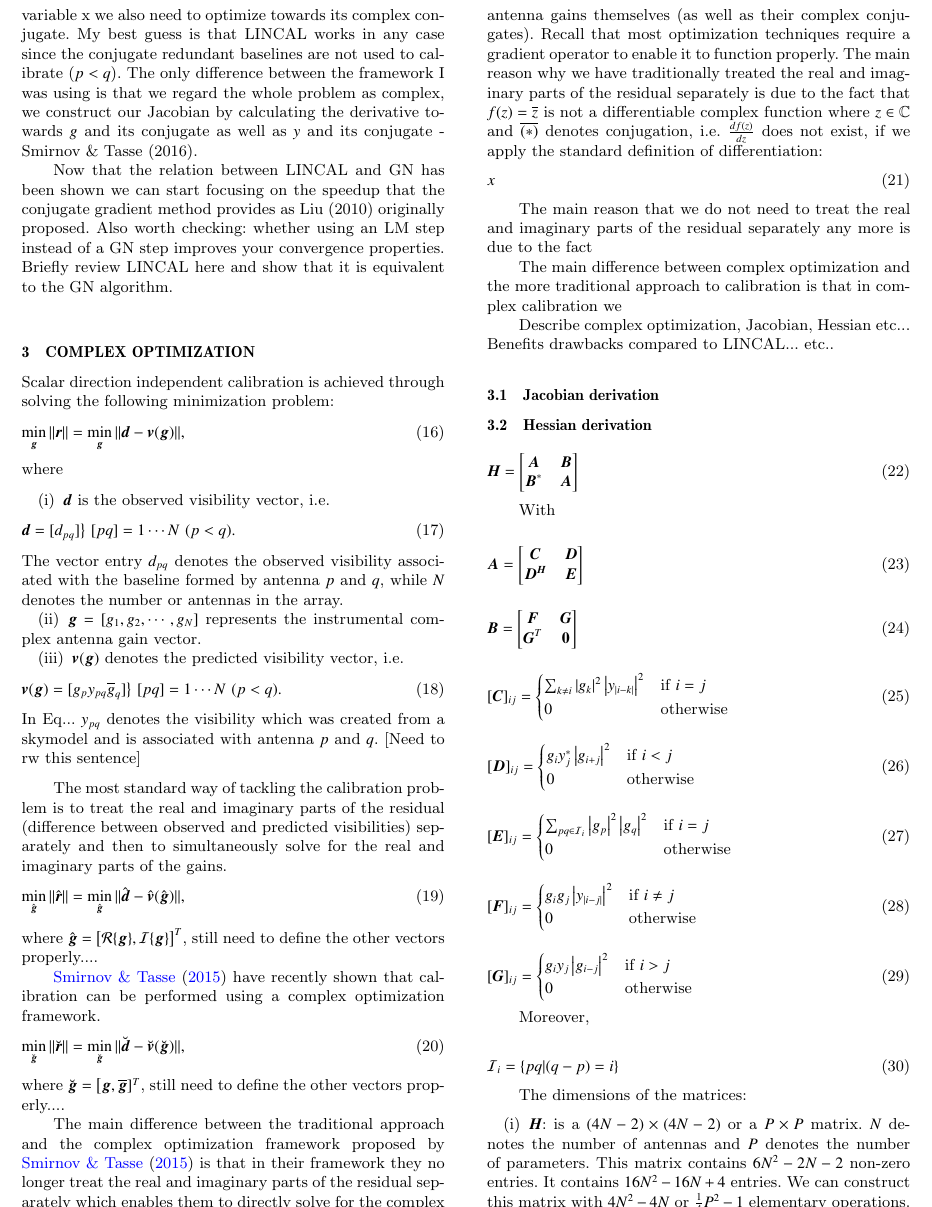
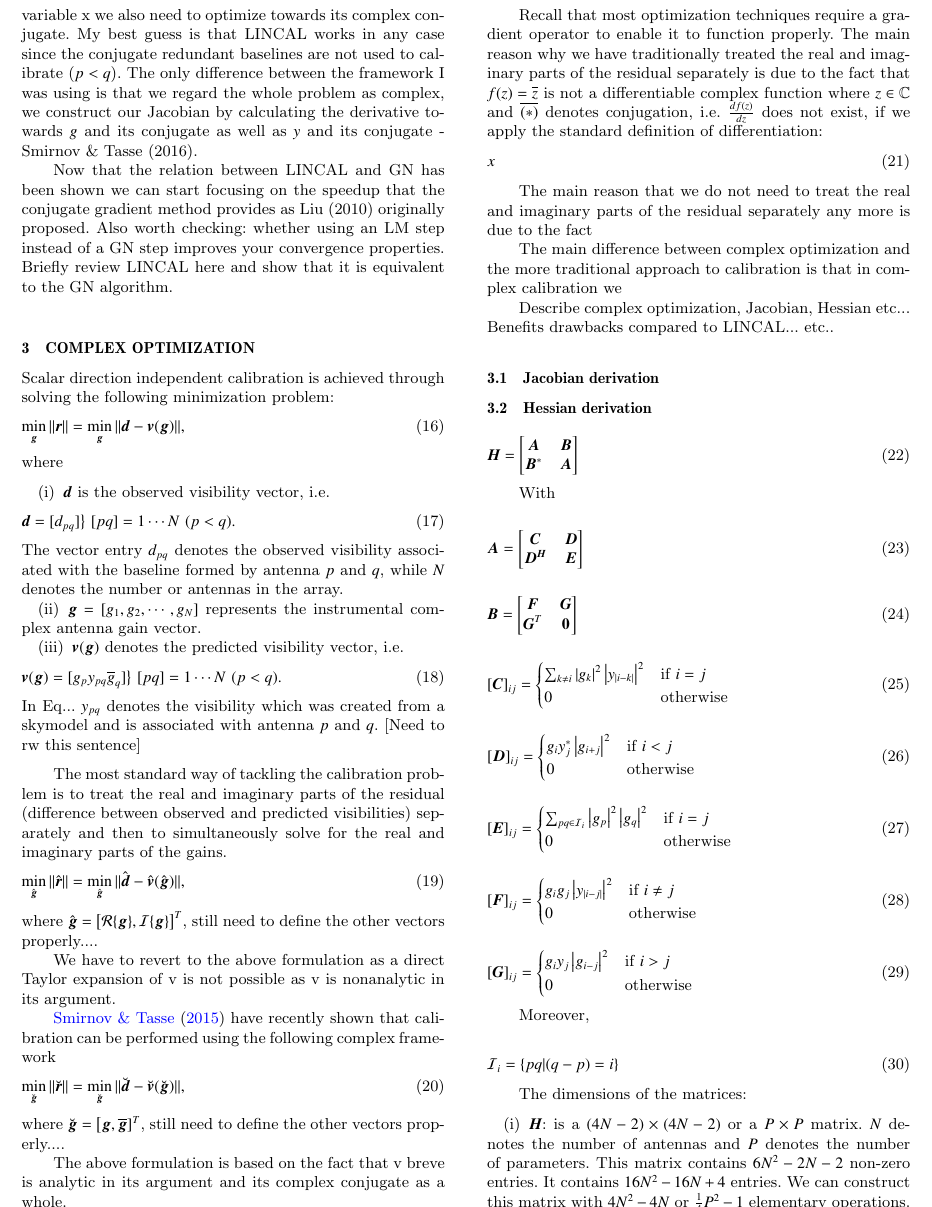
Before and after one commit to Trienko/redundant_calibration, a LaTeX paper (paper.tex): part of page 2 of 3, cut so that both start at the same text. Compiled offline with pdfLaTeX; a LaTeX package or settings file that is missing is left out.

Commit message:
more progress

```diff
--- a/paper.tex
+++ b/paper.tex
@@ -217,15 +217,24 @@ of the gains.
 \end{equation}
 where $\hat{\bg} = \big[\mathcal{R}\{\bg\},\mathcal{I}\{\bg\}\big]^T$, still need to define the other vectors properly....
 
-\citet{Smirnov2015} have recently shown that calibration can be performed using a complex optimization framework.
+We have to revert to the above formulation as a direct Taylor expansion of v is not possible as v is nonanalytic in its argument.
+
+
+
+\citet{Smirnov2015} have recently shown that calibration can be performed using the following complex framework
 \begin{equation}
 \min_{\breve{\bg}}\|\breve{\br}\| = \min_{\breve{\bg}}\|\breve{\bd} - \breve{\bv}(\breve{\bg})\|,
 \end{equation}
 where $\breve{\bg} = \big[\bg,\conj{\bg}]^T$, still need to define the other vectors properly....
 
-The main difference between the traditional approach and the
-complex optimization framework proposed by \citet{Smirnov2015} is that in their framework they no longer treat the real and imaginary parts of the residual separately which enables them to directly solve for the complex antenna gains themselves (as well as their
-complex conjugates). Recall that most optimization techniques require a gradient operator to enable it to function properly. The main reason why we have traditionally treated
+The above formulation is based on the fact that v breve is analytic in its argument and its complex conjugate as a whole.
+
+%The main difference between the traditional approach and the
+%complex optimization framework proposed by \citet{Smirnov2015} is that in their framework they no longer treat the real and imaginary parts of the residual separately which enables them to directly solve for the complex antenna gains themselves (as well as their
+%complex conjugates).
+
+
+Recall that most optimization techniques require a gradient operator to enable it to function properly. The main reason why we have traditionally treated
 the real and imaginary parts of the residual separately is due to the fact that $f(z) = \conj{z}$ is not a differentiable complex function where $z\in\mathbb{C}$ and $\conj{(*)}$ denotes conjugation, i.e. $\frac{df(z)}{dz}$
 does not exist, if we apply the standard definition of differentiation:
 \begin{equation}
```
